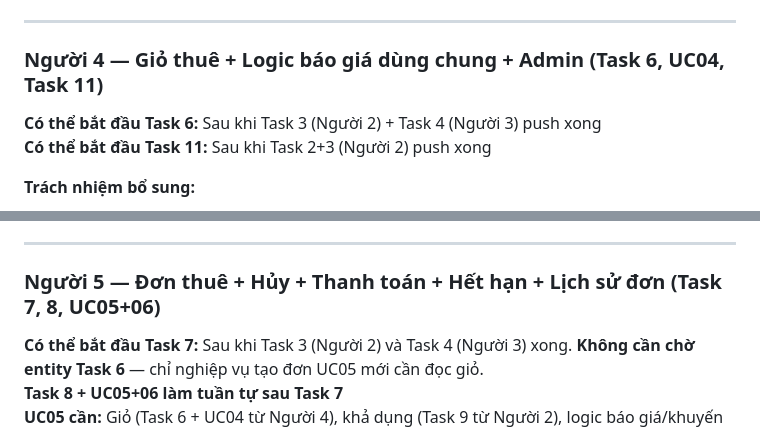
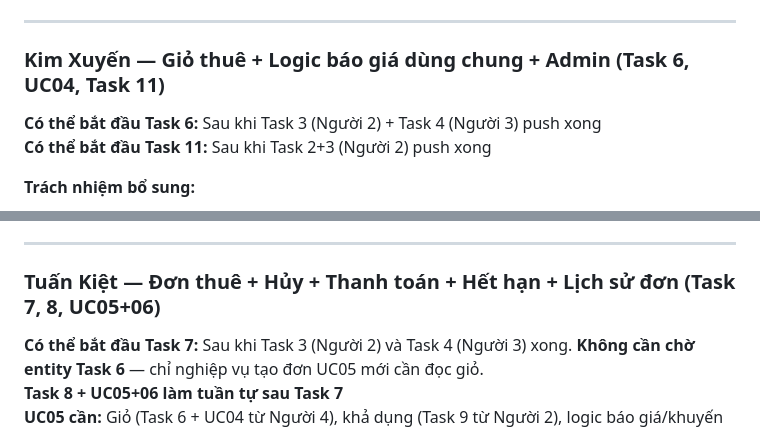
Before and after one commit to ThanhTung0401/GearGo_Webapp, a Markdown page: Document/PhanCong_Week2.md, 2 parts joined by grey strips. GitHub-like rendering.

```diff
--- a/Document/PhanCong_Week2.md
+++ b/Document/PhanCong_Week2.md
@@ -336,7 +336,7 @@ Models/Enums/TrangThaiSuDungThietBi.cs
 
 ---
 
-### Người 4 — Giỏ thuê + Logic báo giá dùng chung + Admin (Task 6, UC04, Task 11)
+### Kim Xuyến — Giỏ thuê + Logic báo giá dùng chung + Admin (Task 6, UC04, Task 11)
 
 **Có thể bắt đầu Task 6:** Sau khi Task 3 (Người 2) + Task 4 (Người 3) push xong
 **Có thể bắt đầu Task 11:** Sau khi Task 2+3 (Người 2) push xong
@@ -450,7 +450,7 @@ Models/DTOs/Admin/CapNhatSanPhamRequest.cs
 
 ---
 
-### Người 5 — Đơn thuê + Hủy + Thanh toán + Hết hạn + Lịch sử đơn (Task 7, 8, UC05+06)
+### Tuấn Kiệt — Đơn thuê + Hủy + Thanh toán + Hết hạn + Lịch sử đơn (Task 7, 8, UC05+06)
 
 **Có thể bắt đầu Task 7:** Sau khi Task 3 (Người 2) và Task 4 (Người 3) xong. **Không cần chờ entity Task 6** — chỉ nghiệp vụ tạo đơn UC05 mới cần đọc giỏ.
 **Task 8 + UC05+06 làm tuần tự sau Task 7**
```
Also changed, not shown: other parts of Document/PhanCong_Week2.md (+3 -3 lines).
